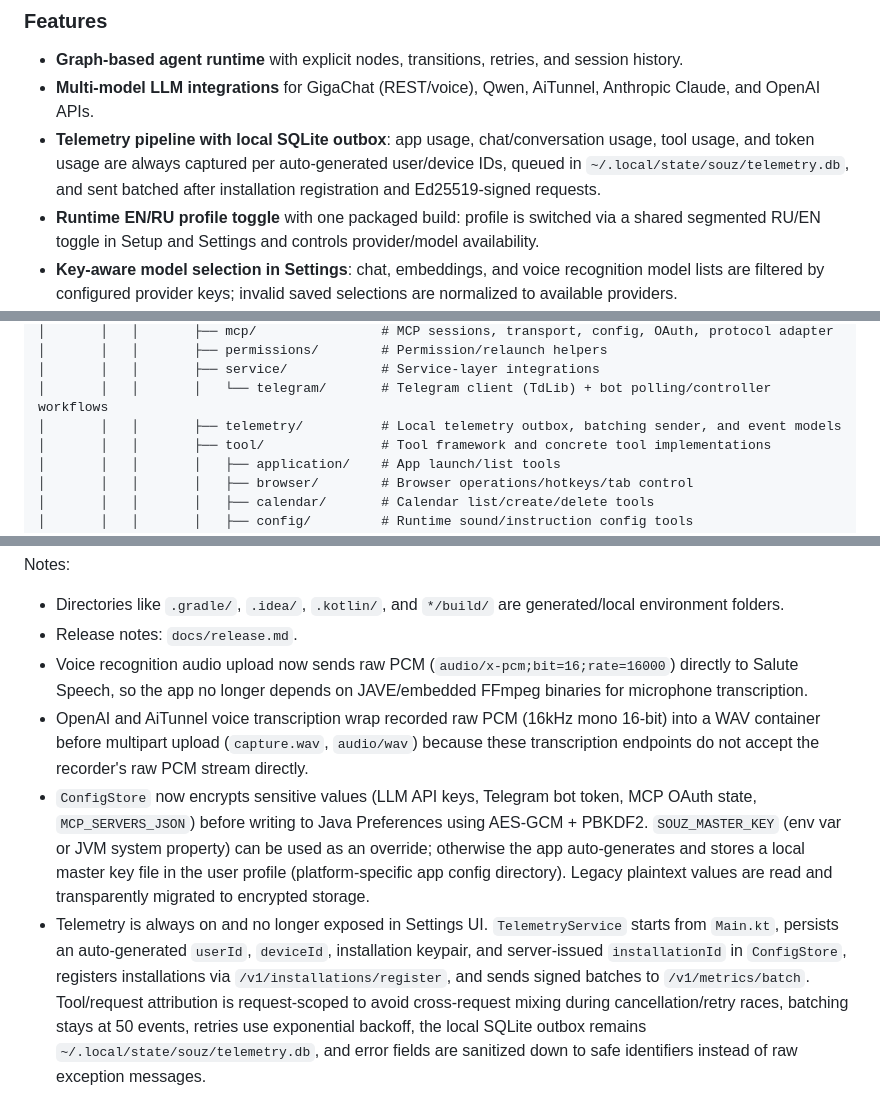
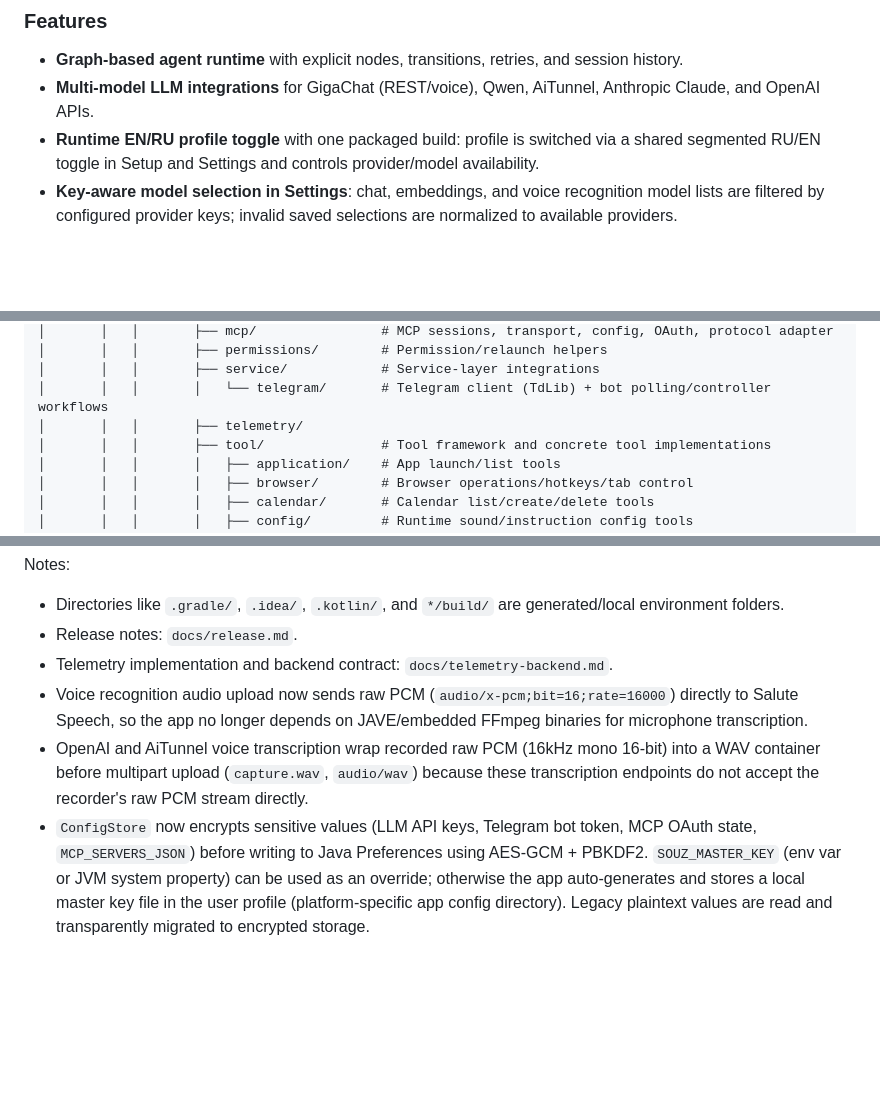
Before and after one commit to D00mch/souz, a Markdown page: INFO.md, 3 parts joined by grey strips. GitHub-like rendering; blank space fills up the shorter version.

Commit message:
Extract telemetry related notes out fo INFO.md

```diff
--- a/INFO.md
+++ b/INFO.md
@@ -22,7 +22,6 @@ Primary stack:
 ### Features
 - **Graph-based agent runtime** with explicit nodes, transitions, retries, and session history.
 - **Multi-model LLM integrations** for GigaChat (REST/voice), Qwen, AiTunnel, Anthropic Claude, and OpenAI APIs.
-- **Telemetry pipeline with local SQLite outbox**: app usage, chat/conversation usage, tool usage, and token usage are always captured per auto-generated user/device IDs, queued in `~/.local/state/souz/telemetry.db`, and sent batched after installation registration and Ed25519-signed requests.
 - **Runtime EN/RU profile toggle** with one packaged build: profile is switched via a shared segmented RU/EN toggle in Setup and Settings and controls provider/model availability.
 - **Key-aware model selection in Settings**: chat, embeddings, and voice recognition model lists are filtered by configured provider keys; invalid saved selections are normalized to available providers.
 - **MCP integration** over `stdio` and `http` with OAuth discovery and token refresh support.
@@ -70,7 +69,7 @@ Primary stack:
 │       │   │       ├── permissions/        # Permission/relaunch helpers
 │       │   │       ├── service/            # Service-layer integrations
 │       │   │       │   └── telegram/       # Telegram client (TdLib) + bot polling/controller workflows
-│       │   │       ├── telemetry/          # Local telemetry outbox, batching sender, and event models
+│       │   │       ├── telemetry/
 │       │   │       ├── tool/               # Tool framework and concrete tool implementations
 │       │   │       │   ├── application/    # App launch/list tools
 │       │   │       │   ├── browser/        # Browser operations/hotkeys/tab control
@@ -123,7 +122,7 @@ Primary stack:
 Notes:
 - Directories like `.gradle/`, `.idea/`, `.kotlin/`, and `*/build/` are generated/local environment folders.
 - Release notes: `docs/release.md`.
+- Telemetry implementation and backend contract: `docs/telemetry-backend.md`.
 - Voice recognition audio upload now sends raw PCM (`audio/x-pcm;bit=16;rate=16000`) directly to Salute Speech, so the app no longer depends on JAVE/embedded FFmpeg binaries for microphone transcription.
 - OpenAI and AiTunnel voice transcription wrap recorded raw PCM (16kHz mono 16-bit) into a WAV container before multipart upload (`capture.wav`, `audio/wav`) because these transcription endpoints do not accept the recorder's raw PCM stream directly.
 - `ConfigStore` now encrypts sensitive values (LLM API keys, Telegram bot token, MCP OAuth state, `MCP_SERVERS_JSON`) before writing to Java Preferences using AES-GCM + PBKDF2. `SOUZ_MASTER_KEY` (env var or JVM system property) can be used as an override; otherwise the app auto-generates and stores a local master key file in the user profile (platform-specific app config directory). Legacy plaintext values are read and transparently migrated to encrypted storage.
-- Telemetry is always on and no longer exposed in Settings UI. `TelemetryService` starts from `Main.kt`, persists an auto-generated `userId`, `deviceId`, installation keypair, and server-issued `installationId` in `ConfigStore`, registers installations via `/v1/installations/register`, and sends signed batches to `/v1/metrics/batch`. Tool/request attribution is request-scoped to avoid cross-request mixing during cancellation/retry races, batching stays at 50 events, retries use exponential backoff, the local SQLite outbox remains `~/.local/state/souz/telemetry.db`, and error fields are sanitized down to safe identifiers instead of raw exception messages.
```
Also changed, not shown: docs/telemetry-backend.md (+5 -0 lines).
